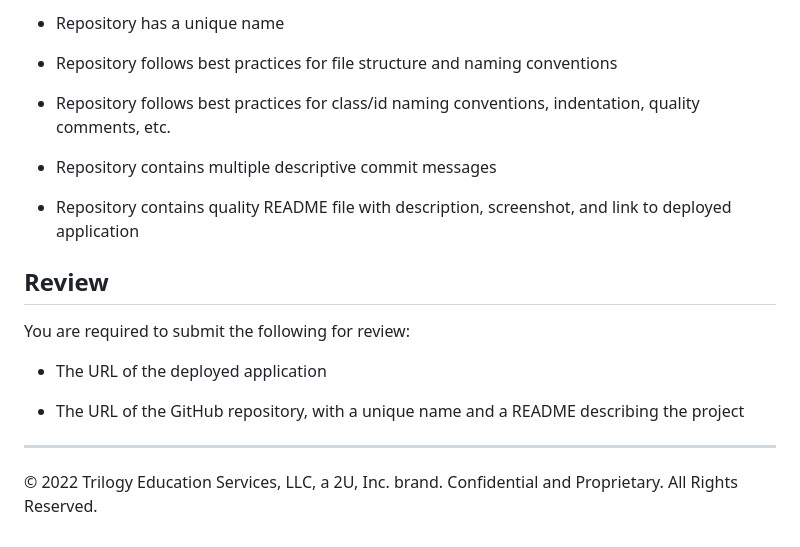
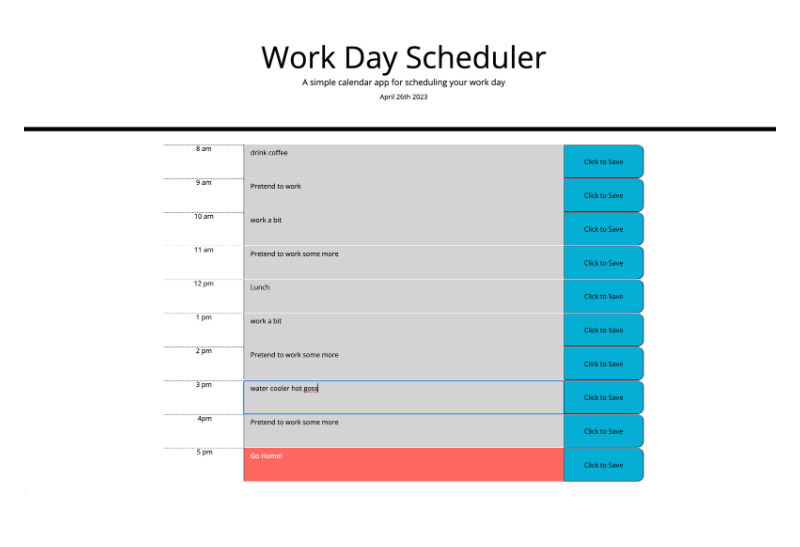
Before and after one commit to HansVanHousen/3rdPartyAPI-WorkDayScheduler, a Markdown page: README.md, the part around the change printed below. GitHub-like rendering; pictures changed too: assets/Screen Shot 2023-04-26 at 17.59.40.png (added).

Commit message:
updated js, readme files. ready for final push

```diff
--- a/README.md
+++ b/README.md
@@ -80,20 +8 @@ This Challenge is graded based on the following criteria:
-* Repository has a unique name
-
-* Repository follows best practices for file structure and naming conventions
-
-* Repository follows best practices for class/id naming conventions, indentation, quality comments, etc.
-
-* Repository contains multiple descriptive commit messages
-
-* Repository contains quality README file with description, screenshot, and link to deployed application
-
-## Review
-
-You are required to submit the following for review:
-
-* The URL of the deployed application
-
-* The URL of the GitHub repository, with a unique name and a README describing the project
-
-- - -
-© 2022 Trilogy Education Services, LLC, a 2U, Inc. brand. Confidential and Proprietary. All Rights Reserved.
+![img](/assets/Screen%20Shot%202023-04-26%20at%2017.59.40.png)
```
Also changed, not shown: other parts of README.md (+4 -76 lines), 3 other files.
